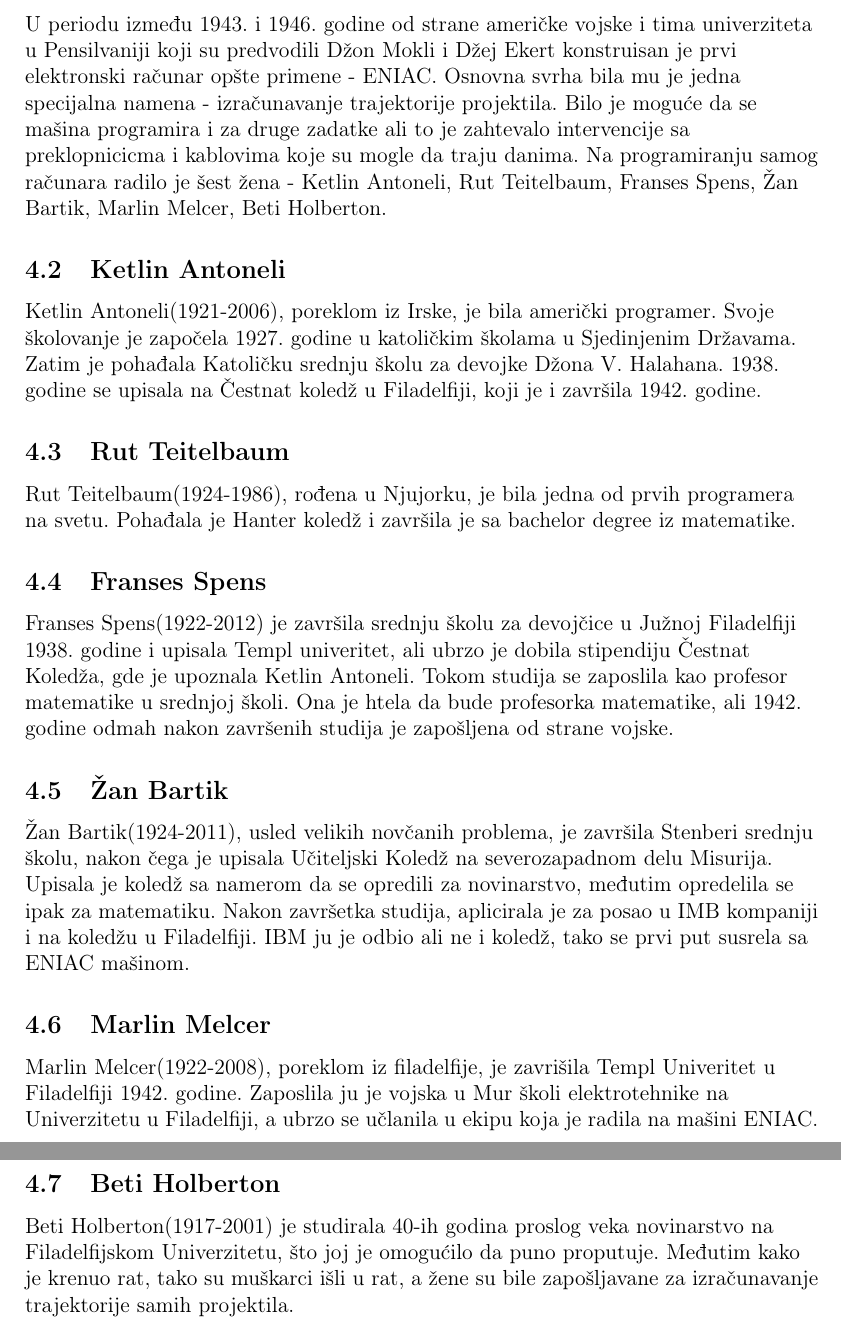
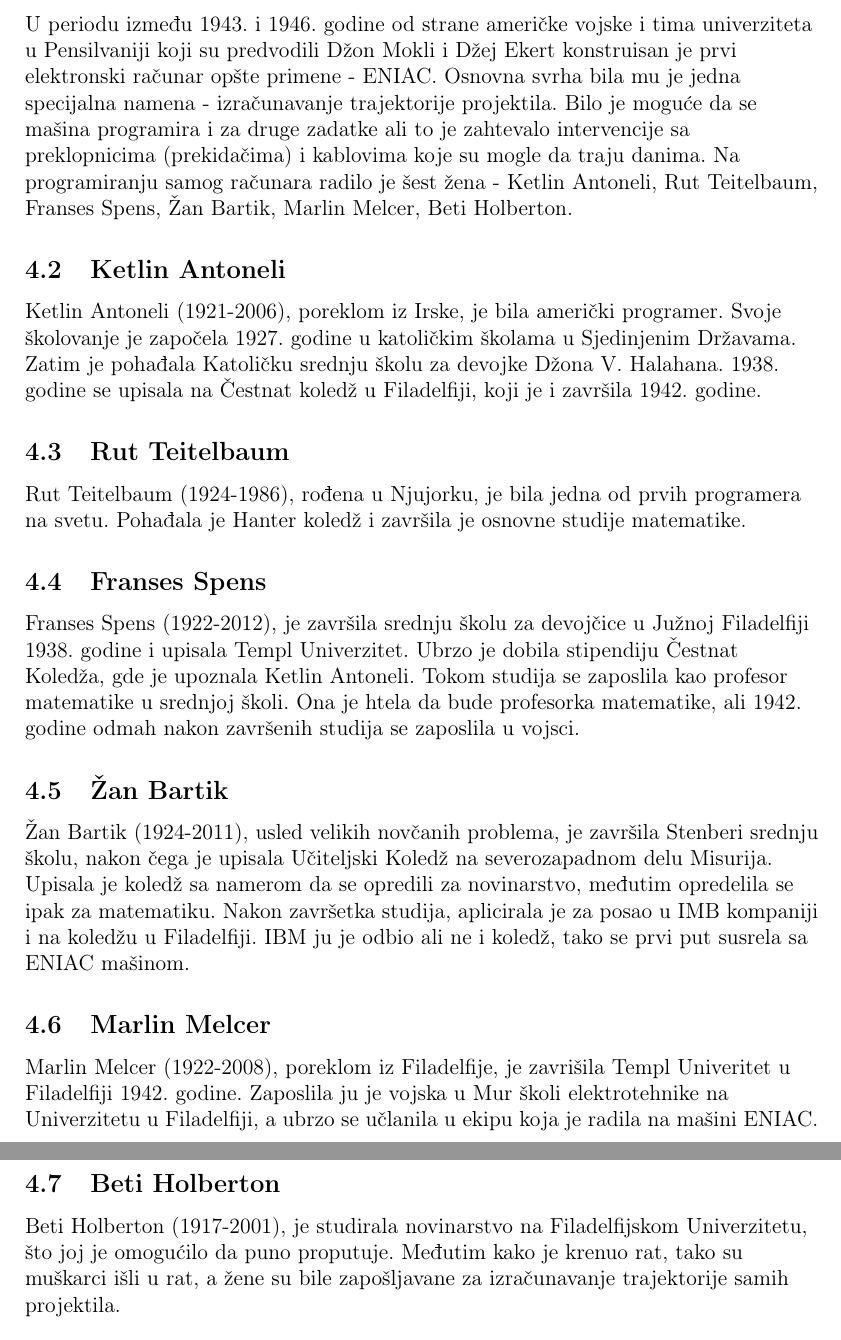
Before and after one commit to mi21203/18_TNP2022, a LaTeX paper (18_VelickovicZagoracBigovicJevtic.tex): two parts of pages 5 and 6 of 8, joined at a grey line, cut so that both start at the same text. Compiled offline with pdfLaTeX.

Commit message:
Update 18_VelickovicZagoracBigovicJevtic.tex

```diff
--- a/18_VelickovicZagoracBigovicJevtic.tex
+++ b/18_VelickovicZagoracBigovicJevtic.tex
@@ -88,49 +88,49 @@ U radu predstavljamo početke informatike i same inicijatore ove tada nove i nei
 \subsection{Šta je zapravo ENIAC}
 \begin{flushleft}
 
-U periodu između 1943. i 1946. godine od strane američke vojske i tima univerziteta u Pensilvaniji koji su predvodili Džon Mokli i Džej Ekert konstruisan je prvi elektronski računar opšte primene - ENIAC. Osnovna svrha bila mu je jedna specijalna namena - izračunavanje trajektorije projektila. Bilo je moguće da se mašina programira i za druge zadatke ali to je zahtevalo intervencije sa preklopnicicma i kablovima koje su mogle da traju danima. Na programiranju samog računara radilo je šest žena - Ketlin Antoneli, Rut Teitelbaum, Franses Spens, Žan Bartik, Marlin Melcer, Beti Holberton.
+U periodu između 1943. i 1946. godine od strane američke vojske i tima univerziteta u Pensilvaniji koji su predvodili Džon Mokli i Džej Ekert konstruisan je prvi elektronski računar opšte primene - ENIAC. Osnovna svrha bila mu je jedna specijalna namena - izračunavanje trajektorije projektila. Bilo je moguće da se mašina programira i za druge zadatke ali to je zahtevalo intervencije sa preklopnicima (prekidačima) i kablovima koje su mogle da traju danima. Na programiranju samog računara radilo je šest žena - Ketlin Antoneli, Rut Teitelbaum, Franses Spens, Žan Bartik, Marlin Melcer, Beti Holberton.
 
 \end{flushleft}
 
 \subsection{Ketlin Antoneli}
 \begin{flushleft}
 
-Ketlin Antoneli(1921-2006), poreklom iz Irske, je bila američki programer. Svoje školovanje je započela 1927. godine u katoličkim školama u Sjedinjenim Državama. Zatim je pohađala Katoličku srednju školu za devojke Džona V. Halahana. 1938. godine se upisala na Čestnat koledž u Filadelfiji, koji je i završila 1942. godine.
+Ketlin Antoneli (1921-2006), poreklom iz Irske, je bila američki programer. Svoje školovanje je započela 1927. godine u katoličkim školama u Sjedinjenim Državama. Zatim je pohađala Katoličku srednju školu za devojke Džona V. Halahana. 1938. godine se upisala na Čestnat koledž u Filadelfiji, koji je i završila 1942. godine.
 
 \end{flushleft}
 
 \subsection{Rut Teitelbaum}
 \begin{flushleft}
 
-Rut Teitelbaum(1924-1986), rođena u Njujorku, je bila jedna od prvih programera na svetu. Pohađala je Hanter koledž i završila je sa bachelor degree iz matematike.
+Rut Teitelbaum (1924-1986), rođena u Njujorku, je bila jedna od prvih programera na svetu. Pohađala je Hanter koledž i završila je osnovne studije matematike.
 
 \end{flushleft}
 
 \subsection{Franses Spens}
 \begin{flushleft}
 
-Franses Spens(1922-2012) je završila srednju školu za devojčice u Južnoj Filadelfiji 1938. godine i upisala Templ univeritet, ali ubrzo je dobila stipendiju Čestnat Koledža, gde je upoznala Ketlin Antoneli. Tokom studija se zaposlila kao profesor matematike u srednjoj školi. Ona je htela da bude profesorka matematike, ali 1942. godine odmah nakon završenih studija je zapošljena od strane vojske.
+Franses Spens (1922-2012), je završila srednju školu za devojčice u Južnoj Filadelfiji 1938. godine i upisala Templ Univerzitet. Ubrzo je dobila stipendiju Čestnat Koledža, gde je upoznala Ketlin Antoneli. Tokom studija se zaposlila kao profesor matematike u srednjoj školi. Ona je htela da bude profesorka matematike, ali 1942. godine odmah nakon završenih studija se zaposlila u vojsci.
 
 \end{flushleft}
 
 \subsection{Žan Bartik}
 \begin{flushleft}
 
-Žan Bartik(1924-2011), usled velikih novčanih problema, je završila Stenberi srednju školu, nakon čega je upisala Učiteljski Koledž na severozapadnom delu Misurija. Upisala je koledž sa namerom da se opredili za novinarstvo, međutim opredelila se ipak za matematiku. Nakon završetka studija, aplicirala je za posao u IMB kompaniji i na koledžu u Filadelfiji. IBM ju je odbio ali ne i koledž, tako se prvi put susrela sa ENIAC mašinom.
+Žan Bartik (1924-2011), usled velikih novčanih problema, je završila Stenberi srednju školu, nakon čega je upisala Učiteljski Koledž na severozapadnom delu Misurija. Upisala je koledž sa namerom da se opredili za novinarstvo, međutim opredelila se ipak za matematiku. Nakon završetka studija, aplicirala je za posao u IMB kompaniji i na koledžu u Filadelfiji. IBM ju je odbio ali ne i koledž, tako se prvi put susrela sa ENIAC mašinom.
 
 \end{flushleft}
 
 \subsection{Marlin Melcer}
 \begin{flushleft}
 
-Marlin Melcer(1922-2008), poreklom iz filadelfije, je zavrišila Templ Univeritet u Filadelfiji 1942. godine. Zaposlila ju je vojska u Mur školi elektrotehnike na Univerzitetu u Filadelfiji, a ubrzo se učlanila u ekipu koja je radila na mašini ENIAC.
+Marlin Melcer (1922-2008), poreklom iz Filadelfije, je zavrišila Templ Univeritet u Filadelfiji 1942. godine. Zaposlila ju je vojska u Mur školi elektrotehnike na Univerzitetu u Filadelfiji, a ubrzo se učlanila u ekipu koja je radila na mašini ENIAC.
 
 \end{flushleft}
 
 \subsection{Beti Holberton}
 \begin{flushleft}
 
-Beti Holberton(1917-2001) je studirala 40-ih godina proslog veka novinarstvo na Filadelfijskom Univerzitetu, što joj je omogućilo da puno proputuje. Međutim kako je krenuo rat, tako su muškarci išli u rat, a žene su bile zapošljavane za izračunavanje trajektorije samih projektila.
+Beti Holberton (1917-2001), je studirala novinarstvo na Filadelfijskom Univerzitetu, što joj je omogućilo da puno proputuje. Međutim kako je krenuo rat, tako su muškarci išli u rat, a žene su bile zapošljavane za izračunavanje trajektorije samih projektila.
 
 \end{flushleft}
 
```
